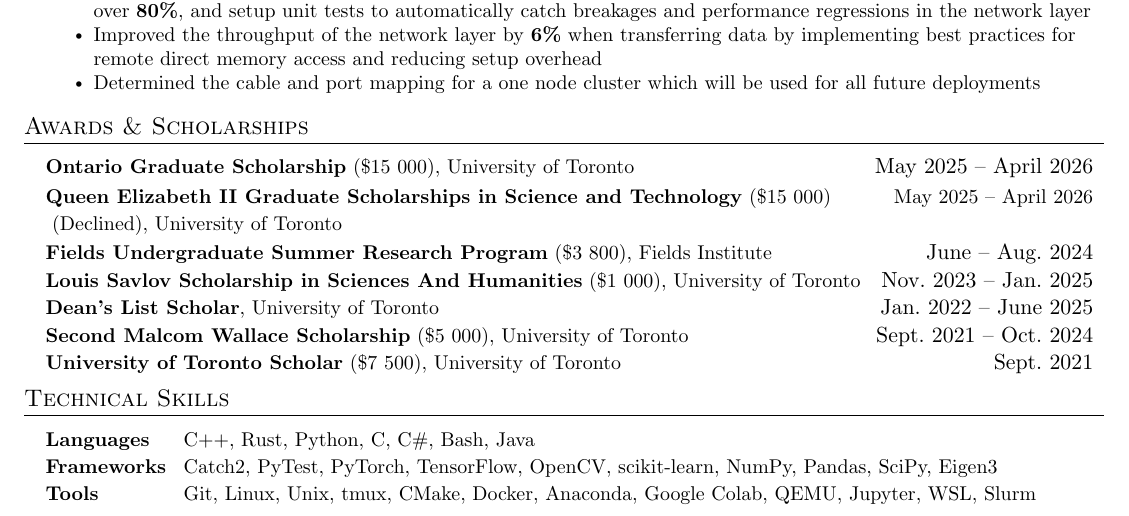
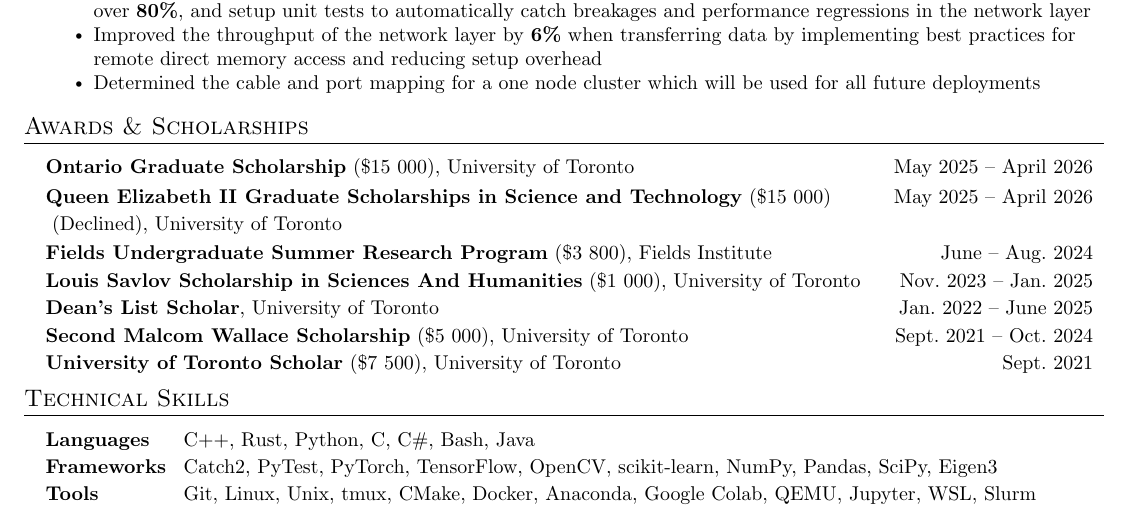
Before and after one commit to ff-zhang/cv-resume, a LaTeX CV (resume.tex): part of the page, cut so that both start at the same text. Compiled offline with pdfLaTeX.

Commit message:
fix formatting

```diff
--- a/resume.tex
+++ b/resume.tex
@@ -122,7 +122,7 @@
 \newcommand{\resumeProjectHeading}[2]{
     \item
     \begin{tabular*}{0.97\textwidth}{l@{\extracolsep{\fill}}r}
-      \small#1 & #2 \\
+      \small#1 & \small{#2} \\
     \end{tabular*}\vspace{-7pt}
 }
 
```
Also changed, not shown: resume.pdf.
